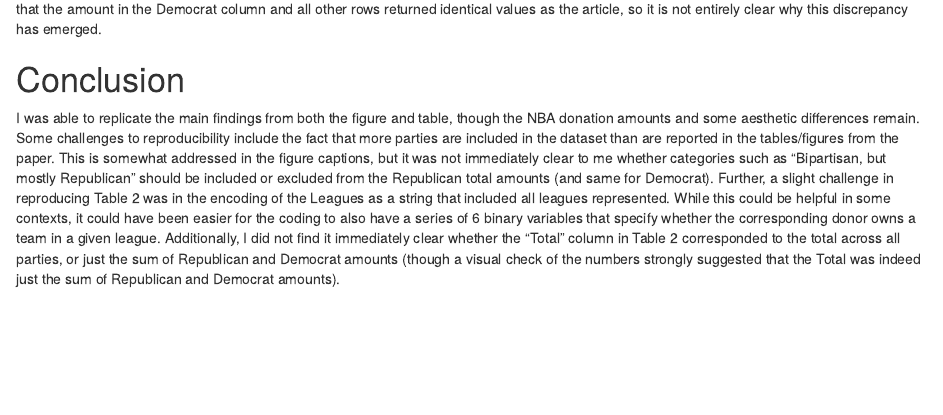
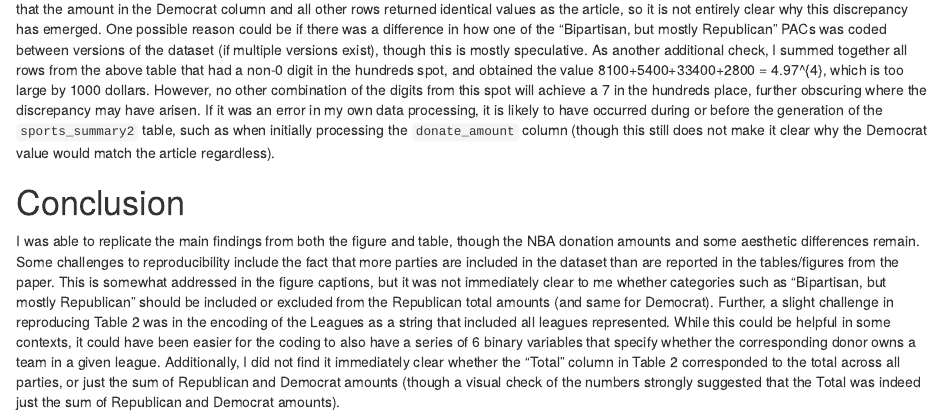
Before and after one commit to nwbirk/bst270-final-project, an R Markdown document (scripts/analysis.Rmd): the page in a window 1100 px wide, from 5950 px down. Rendered offline with R 4.5, knitr and Pandoc, with nearby package versions; some code elsewhere in the file could not run offline.

Commit message:
further investigation of non-matching cell

````diff
--- a/scripts/analysis.Rmd
+++ b/scripts/analysis.Rmd
@@ -198,7 +198,7 @@ tab2_check <- sports_summary2 %>% filter(total_donated <= 8372300 - 8323600)
 kable(tab2_check)
 ```
 
-We can see that this returns 16 rows, though none seem to exactly match the missing donation amount difference (`r 8372300 - 8323600`). It is interesting to note that the amount in the Democrat column and all other rows returned identical values as the article, so it is not entirely clear why this discrepancy has emerged.
+We can see that this returns 16 rows, though none seem to exactly match the missing donation amount difference (`r 8372300 - 8323600`). It is interesting to note that the amount in the Democrat column and all other rows returned identical values as the article, so it is not entirely clear why this discrepancy has emerged. One possible reason could be if there was a difference in how one of the "Bipartisan, but mostly Republican" PACs was coded between versions of the dataset (if multiple versions exist), though this is mostly speculative. As another additional check, I summed together all rows from the above table that had a non-0 digit in the hundreds spot, and obtained the value 8100+5400+33400+2800 = `r 8100+5400+33400+2800`, which is too large by 1000 dollars. However, no other combination of the digits from this spot will achieve a 7 in the hundreds place, further obscuring where the discrepancy may have arisen. If it was an error in my own data processing, it is likely to have occurred during or before the generation of the `sports_summary2` table, such as when initially processing the `donate_amount` column (though this still does not make it clear why the Democrat value would match the article regardless).
 
 # Conclusion
 
````
